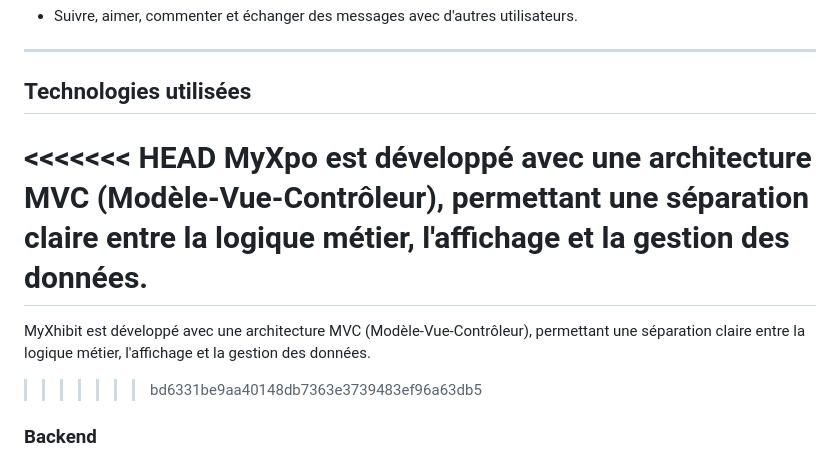
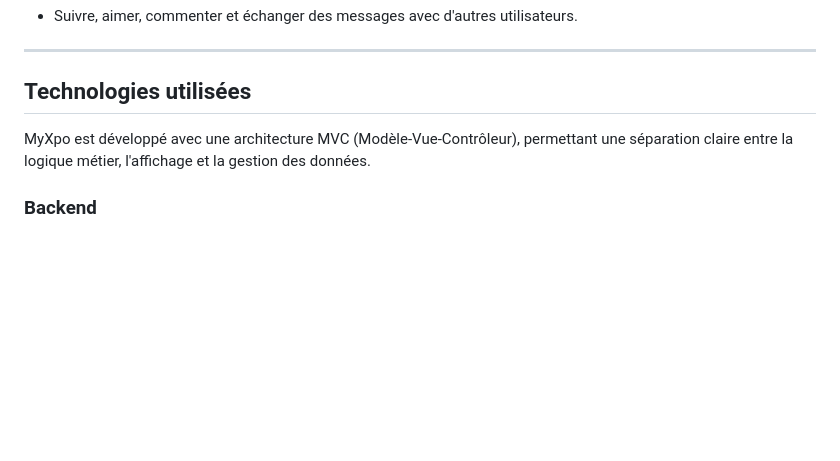
Before and after one commit to Clem-V507/MyXhibit, a Markdown page: README.md, the part around the change. Rendered like a GitHub page; blank space fills up the shorter version.

```diff
--- a/README.md
+++ b/README.md
@@ -44,11 +44,7 @@
 
 ## Technologies utilisées
 
-<<<<<<< HEAD
 MyXpo est développé avec une architecture MVC (Modèle-Vue-Contrôleur), permettant une séparation claire entre la logique métier, l'affichage et la gestion des données.
-=======
-MyXhibit est développé avec une architecture MVC (Modèle-Vue-Contrôleur), permettant une séparation claire entre la logique métier, l'affichage et la gestion des données.
->>>>>>> bd6331be9aa40148db7363e3739483ef96a63db5
 
 ### Backend
 - **Python** avec **Flask** : Framework léger pour le développement web.
```
